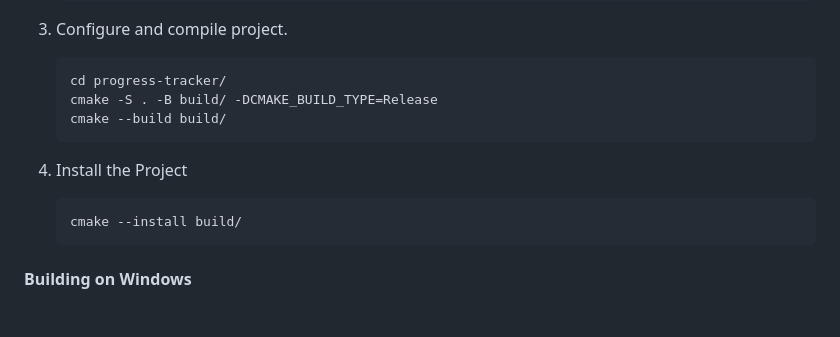
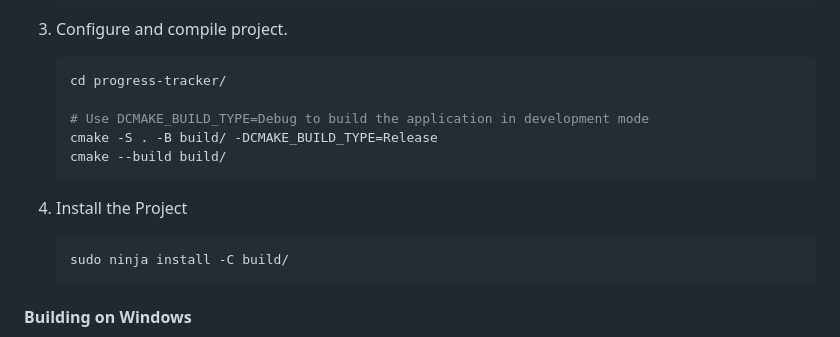
Before and after one commit to smolBlackCat/progress-tracker, a Markdown page: README.md, the part around the change. Drawn GitHub-style; blank space fills up the shorter version.

Commit message:
(chore): Update README.md

````diff
--- a/README.md
+++ b/README.md
@@ -79,6 +79,8 @@ For contributing to Progress source code, building from source might be the bett
 
     ```sh
     cd progress-tracker/
+
+    # Use DCMAKE_BUILD_TYPE=Debug to build the application in development mode
     cmake -S . -B build/ -DCMAKE_BUILD_TYPE=Release
     cmake --build build/
     ```
@@ -86,7 +88,7 @@ For contributing to Progress source code, building from source might be the bett
 4. Install the Project
 
     ```sh
-    cmake --install build/
+    sudo ninja install -C build/
     ```
 
 #### Building on Windows
````
